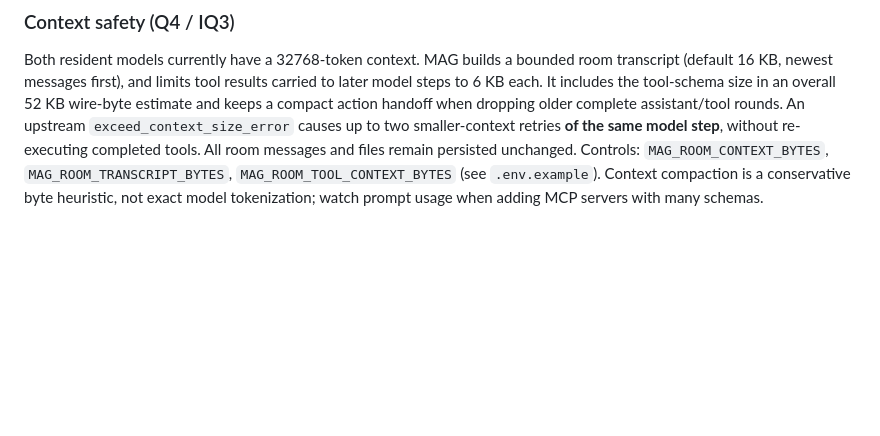
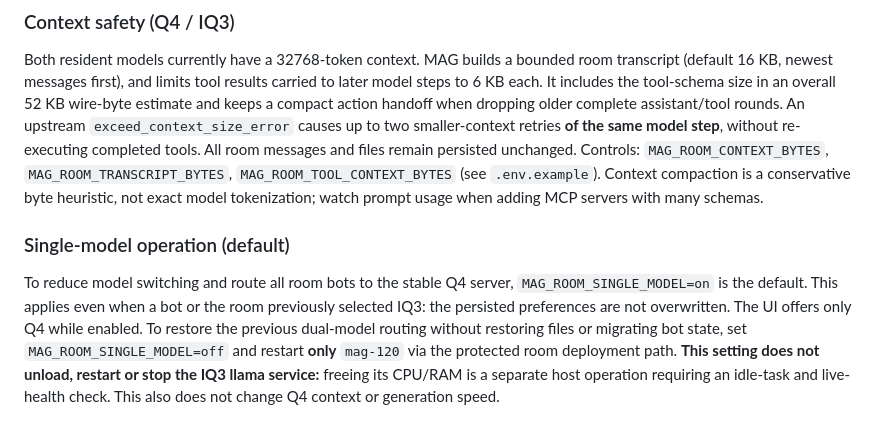
Before and after one commit to ChristianHohlfeld/mag-portable-stack, a Markdown page: mag-room/README.md, the part around the change. Rendered like a GitHub page; blank space fills up the shorter version.

Commit message:
docs(models): document safe reversible Q4-only room mode

```diff
--- a/mag-room/README.md
+++ b/mag-room/README.md
@@ -66,3 +66,14 @@ files remain persisted unchanged. Controls:
 `MAG_ROOM_TOOL_CONTEXT_BYTES` (see `.env.example`). Context compaction is a
 conservative byte heuristic, not exact model tokenization; watch prompt usage
 when adding MCP servers with many schemas.
+
+### Single-model operation (default)
+To reduce model switching and route all room bots to the stable Q4 server,
+`MAG_ROOM_SINGLE_MODEL=on` is the default. This applies even when a bot or the
+room previously selected IQ3: the persisted preferences are not overwritten.
+The UI offers only Q4 while enabled. To restore the previous dual-model routing
+without restoring files or migrating bot state, set `MAG_ROOM_SINGLE_MODEL=off`
+and restart **only** `mag-120` via the protected room deployment path.
+**This setting does not unload, restart or stop the IQ3 llama service:** freeing
+its CPU/RAM is a separate host operation requiring an idle-task and live-health
+check. This also does not change Q4 context or generation speed.
```
